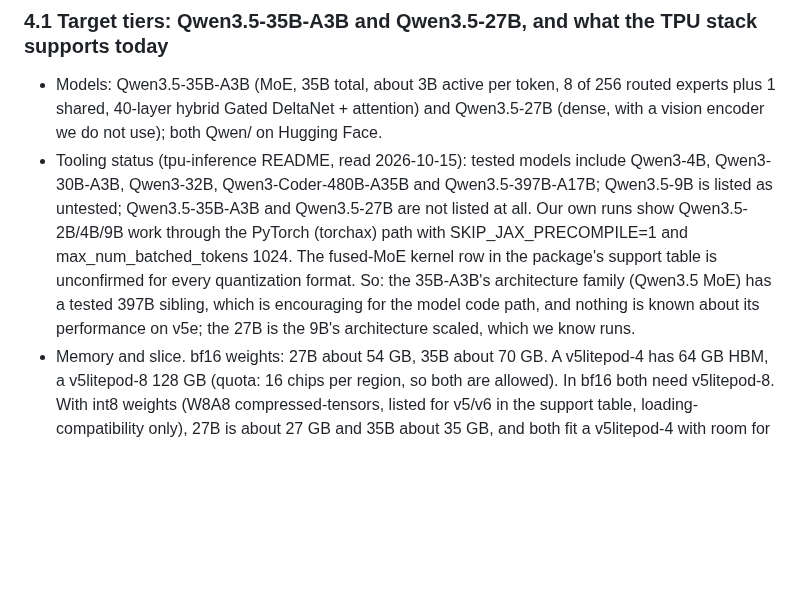
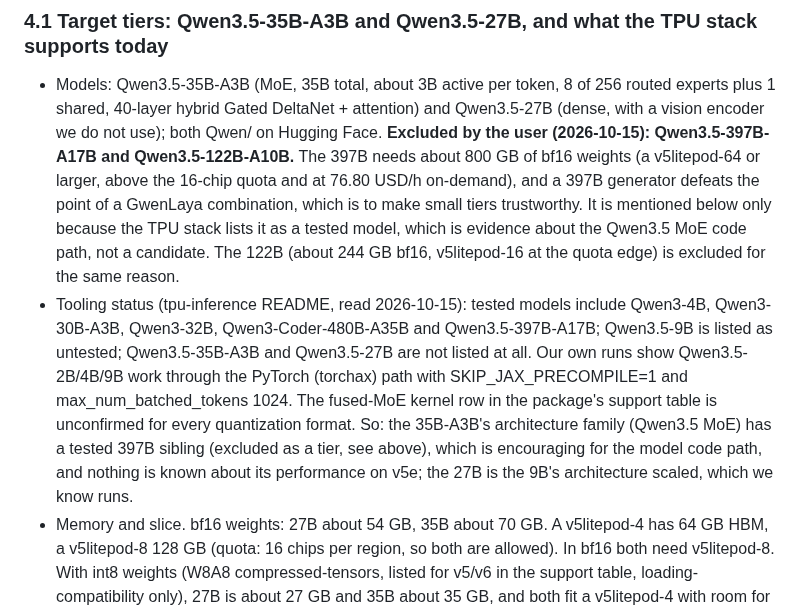
Before and after one commit to xaviercallens/GWAYA-GwenLayaOpenModel, a Markdown page: docs/IMPROVEMENT_PLAN_PHASE3.md, the part around the change. GitHub-like rendering; blank space fills up the shorter version.

Commit message:
phase 3 plan: Qwen3.5-397B-A17B and 122B-A10B explicitly excluded as tiers (user decision); 35B-A3B and 27B remain the targets
Co-Authored-By: Claude Fable 5.1 <noreply@anthropic.com>

```diff
--- a/docs/IMPROVEMENT_PLAN_PHASE3.md
+++ b/docs/IMPROVEMENT_PLAN_PHASE3.md
@@ -183,13 +183,17 @@ features already exist.
 ### 4.1 Target tiers: Qwen3.5-35B-A3B and Qwen3.5-27B, and what the TPU stack supports today
 - Models: Qwen3.5-35B-A3B (MoE, 35B total, about 3B active per token, 8 of 256 routed experts plus 1 shared, 40-layer
   hybrid Gated DeltaNet + attention) and Qwen3.5-27B (dense, with a vision encoder we do not use); both Qwen/ on Hugging
-  Face.
+  Face. **Excluded by the user (2026-10-15): Qwen3.5-397B-A17B and Qwen3.5-122B-A10B.** The 397B needs about 800 GB
+  of bf16 weights (a v5litepod-64 or larger, above the 16-chip quota and at 76.80 USD/h on-demand), and a 397B
+  generator defeats the point of a GwenLaya combination, which is to make small tiers trustworthy. It is mentioned
+  below only because the TPU stack lists it as a tested model, which is evidence about the Qwen3.5 MoE code path, not a
+  candidate. The 122B (about 244 GB bf16, v5litepod-16 at the quota edge) is excluded for the same reason.
 - Tooling status (tpu-inference README, read 2026-10-15): tested models include Qwen3-4B, Qwen3-30B-A3B, Qwen3-32B,
   Qwen3-Coder-480B-A35B and Qwen3.5-397B-A17B; Qwen3.5-9B is listed as untested; Qwen3.5-35B-A3B and Qwen3.5-27B are
   not listed at all. Our own runs show Qwen3.5-2B/4B/9B work through the PyTorch (torchax) path with
   SKIP_JAX_PRECOMPILE=1 and max_num_batched_tokens 1024. The fused-MoE kernel row in the package's support table is
   unconfirmed for every quantization format. So: the 35B-A3B's architecture family (Qwen3.5 MoE) has a tested 397B
-  sibling, which is encouraging for the model code path, and nothing is known about its performance on v5e; the 27B is
+  sibling (excluded as a tier, see above), which is encouraging for the model code path, and nothing is known about its performance on v5e; the 27B is
   the 9B's architecture scaled, which we know runs.
 - Memory and slice. bf16 weights: 27B about 54 GB, 35B about 70 GB. A v5litepod-4 has 64 GB HBM, a v5litepod-8 128 GB
   (quota: 16 chips per region, so both are allowed). In bf16 both need v5litepod-8. With int8 weights (W8A8
```
